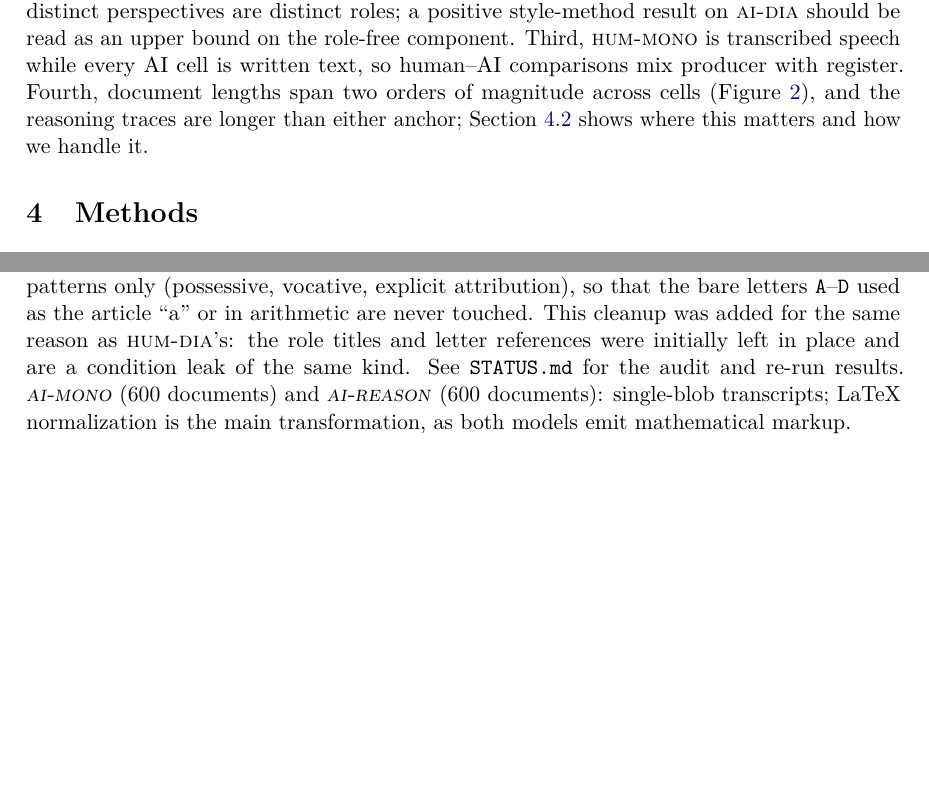
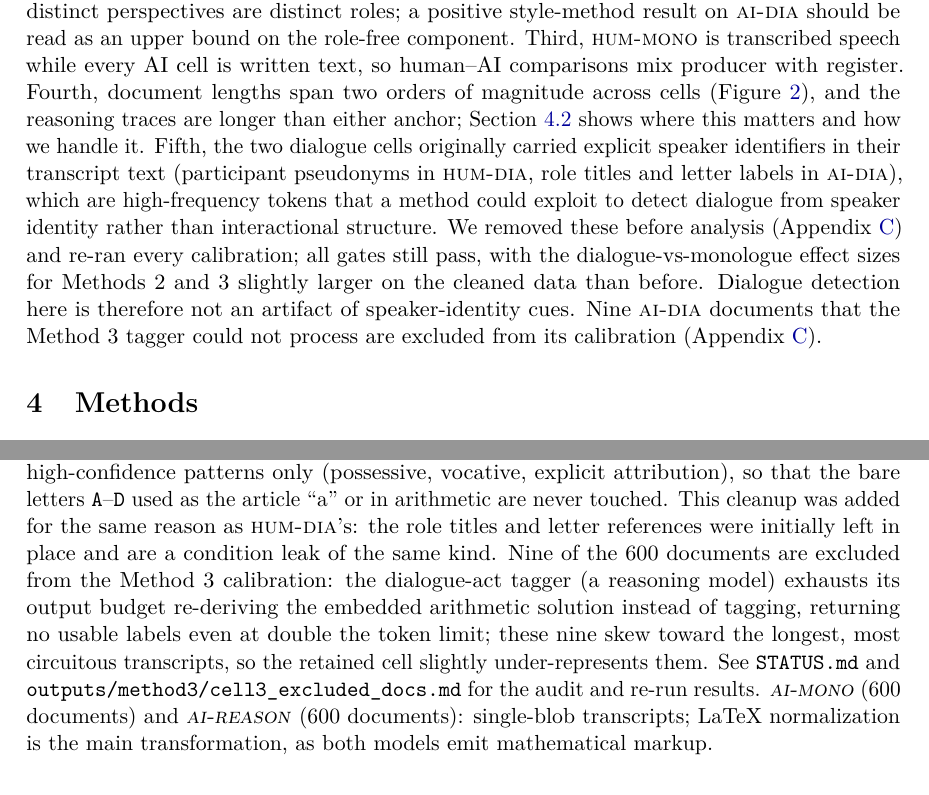
Before and after one commit to oskarengl/dialogic-multiplicity-in-reasoning-traces, a LaTeX paper (paper/main_v2.tex): two parts of pages 6 and 20 of 20, joined at a grey line, cut so that both start at the same text, the shorter picture padded with empty space. Compiled offline with pdfLaTeX.

Commit message:
paper: add speaker-identity confound + M3 exclusion note to Acknowledged confounds
Main-text robustness disclosure (Section: Acknowledged confounds): the dialogue
cells originally carried speaker identifiers (pseudonyms / role titles + letter
labels) that were removed before analysis; all gates still pass after re-running,
with M2/M3 effect sizes slightly larger on cleaned data, so dialogue detection is
not an artifact of speaker-identity cues. Also notes the 9 excluded ai_debate
documents, with the matching detail added to the preprocessing appendix.

Co-Authored-By: Claude Opus 4.8 <noreply@anthropic.com>

```diff
--- a/paper/main_v2.tex
+++ b/paper/main_v2.tex
@@ -420,7 +420,17 @@ AI cell is written text, so human--AI comparisons mix producer with register.
 Fourth, document lengths span two orders of magnitude across cells
 (Figure~\ref{fig:lengths}), and the reasoning traces are longer than either
 anchor; Section~\ref{sec:method2} shows where this matters and how we handle
-it.
+it. Fifth, the two dialogue cells originally carried explicit speaker
+identifiers in their transcript text (participant pseudonyms in \cellhd{},
+role titles and letter labels in \cellad{}), which are high-frequency tokens
+that a method could exploit to detect dialogue from speaker identity rather
+than interactional structure. We removed these before analysis
+(Appendix~\ref{app:preprocessing}) and re-ran every calibration; all gates
+still pass, with the dialogue-vs-monologue effect sizes for Methods~2 and~3
+slightly larger on the cleaned data than before. Dialogue detection here is
+therefore not an artifact of speaker-identity cues. Nine \cellad{} documents
+that the Method~3 tagger could not process are excluded from its calibration
+(Appendix~\ref{app:preprocessing}).
 
 % ---------------------------------------------------------------------------
 \section{Methods}
@@ -1170,7 +1180,14 @@ explicit attribution), so that the bare letters \texttt{A}--\texttt{D} used
 as the article ``a'' or in arithmetic are never touched. This cleanup was
 added for the same reason as \cellhd{}'s: the role titles and letter
 references were initially left in place and are a condition leak of the same
-kind. See \texttt{STATUS.md} for the audit and re-run results.
+kind. Nine of the 600 documents are excluded from the Method~3 calibration:
+the dialogue-act tagger (a reasoning model) exhausts its output budget
+re-deriving the embedded arithmetic solution instead of tagging, returning no
+usable labels even at double the token limit; these nine skew toward the
+longest, most circuitous transcripts, so the retained cell slightly
+under-represents them. See \texttt{STATUS.md} and
+\texttt{outputs/method3/cell3\_excluded\_docs.md} for the audit and re-run
+results.
 \emph{\cellam{}} (600 documents) and \emph{\cellrt{}} (600 documents):
 single-blob transcripts; LaTeX normalization is the main transformation, as
 both models emit mathematical markup.
```
